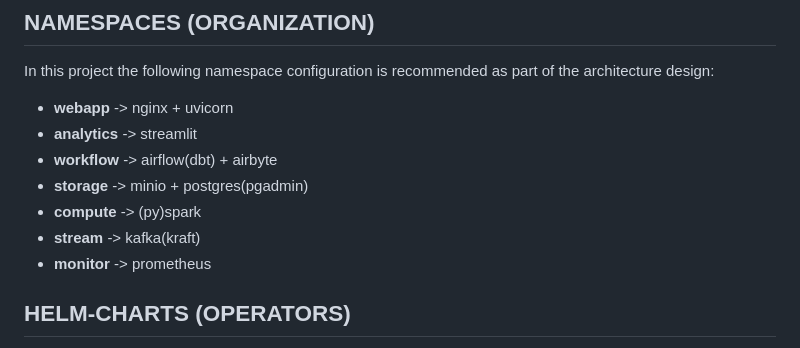
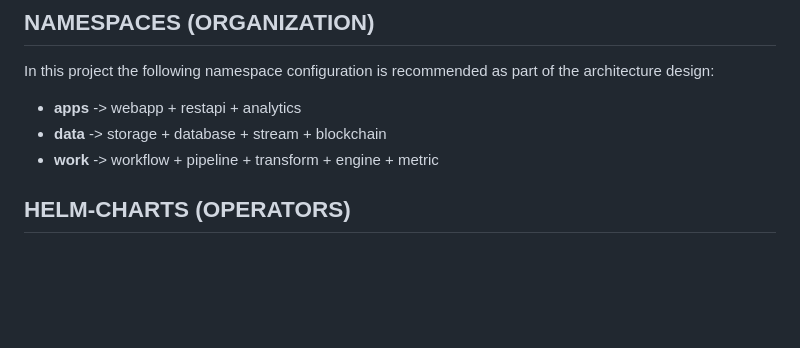
Before and after one commit to thmb/play, a Markdown page: platform/README.md, the part around the change. Drawn GitHub-style; blank space fills up the shorter version.

Commit message:
feat(platform): simplify kubernetes namespaces

```diff
--- a/platform/README.md
+++ b/platform/README.md
@@ -66,13 +66,9 @@ Leveraging a managed version of Kubernetes allows developers and businesses to t
 
 In this project the following namespace configuration is recommended as part of the architecture design:
 
-- **webapp** -> nginx + uvicorn
-- **analytics** -> streamlit
-- **workflow** -> airflow(dbt) + airbyte
-- **storage** -> minio + postgres(pgadmin)
-- **compute** -> (py)spark
-- **stream** -> kafka(kraft)
-- **monitor** -> prometheus
+- **apps** -> webapp + restapi + analytics
+- **data** -> storage + database + stream + blockchain
+- **work** -> workflow + pipeline + transform + engine + metric
 
 ## HELM-CHARTS (OPERATORS)
 
```
